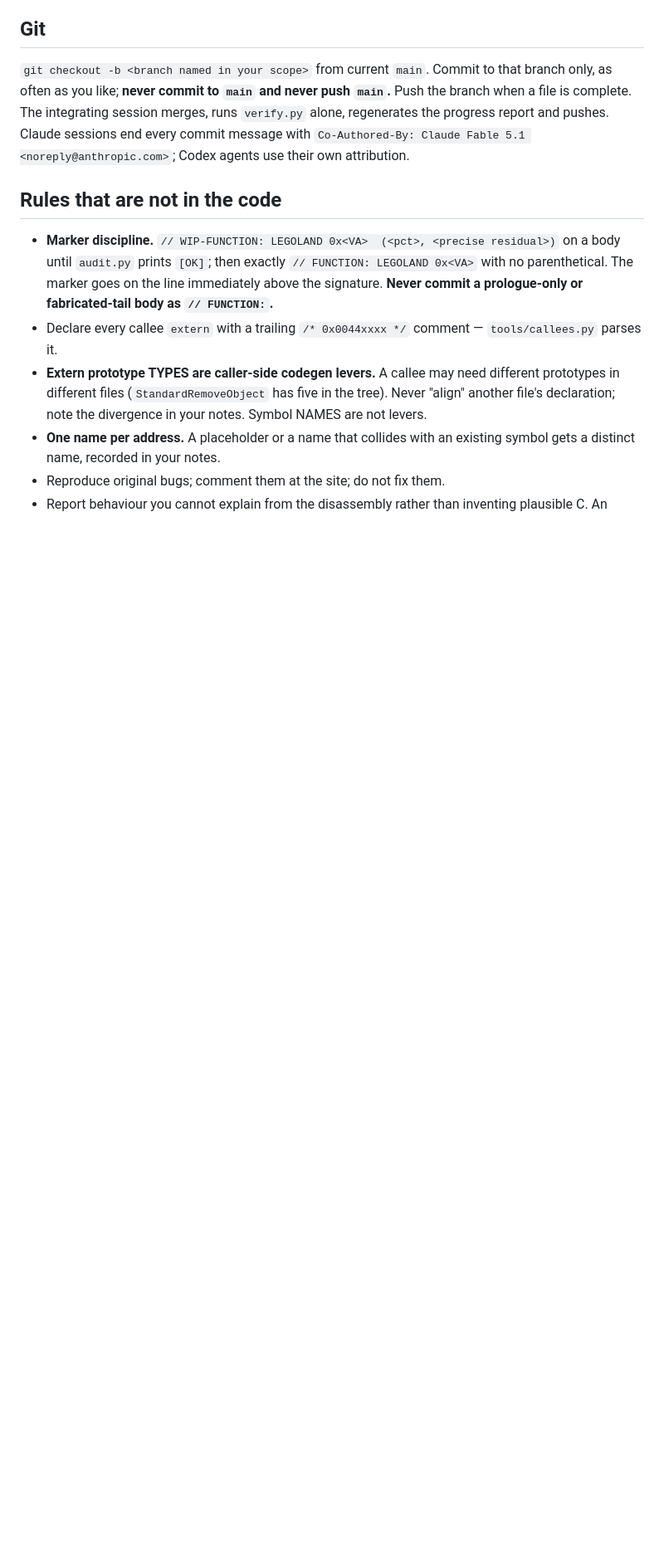
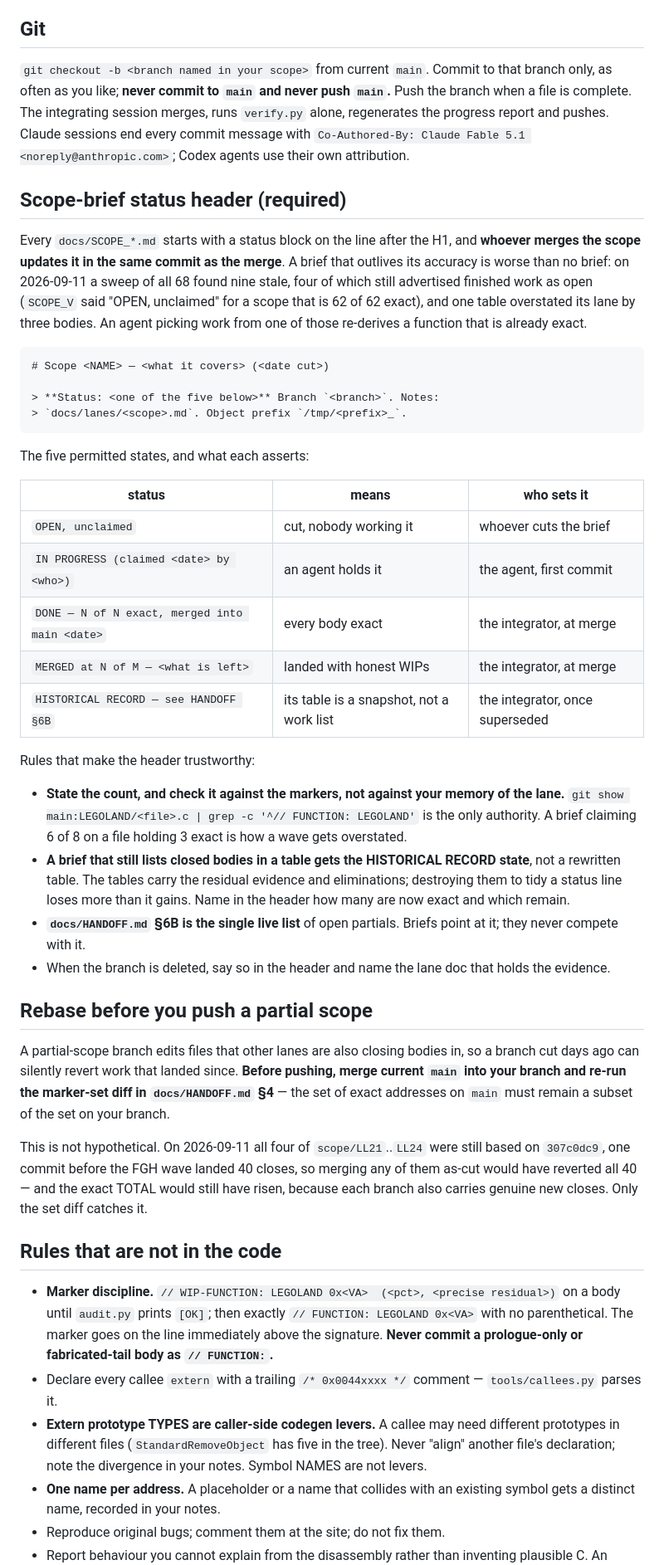
Before and after one commit to adamXbot/brickpark-decomp, a Markdown page: docs/PARALLEL_CONTRACT.md, the part around the change. Shown at 83% size. GitHub-like rendering; blank space fills up the shorter version.

Commit message:
docs: require a status header on every scope brief; warn that LL21-LL24 have a pre-FGH base
Two additions to the contract, both from failures observed this week.

A REQUIRED STATUS HEADER on every SCOPE_*.md, updated by whoever merges the
scope, in the same commit as the merge. Five permitted states, a table saying
who sets each, and the rules that make the header worth trusting: state the
count and CHECK IT against the markers rather than from memory of the lane; a
brief whose table now lists closed bodies becomes a HISTORICAL RECORD rather
than having its table rewritten, because those tables carry the residual
evidence; and HANDOFF section 6B is the single live list that briefs point at
instead of competing with. The 2026-09-11 sweep that prompted this found nine
of 68 stale, four still advertising finished work as open, and one table
overstating its lane by three bodies.

A REBASE RULE for partial scopes, which edit files other lanes are also
closing bodies in. Merge current main into the branch and re-run the section 4
marker-set diff before pushing.

That rule is not hypothetical, and HANDOFF now carries the live warning:
scope/LL21..LL24 are all still based on a3a53a78, one commit before the FGH
wave landed 40 closes. They are local-only, unpushed and actively being
worked, and they carry 6 real closes between them — including WW_AnyBlokeInRect
and LoadAltTextures, both of which earlier waves had called floors. Merging
any of them as they stand would revert all 40 FGH bodies, and the exact TOTAL
would still go UP because each branch adds its own closes. Only the set diff
sees it.

No code changes.

````diff
--- a/docs/PARALLEL_CONTRACT.md
+++ b/docs/PARALLEL_CONTRACT.md
@@ -95,6 +95,62 @@ session merges, runs `verify.py` alone, regenerates the progress report and
 pushes. Claude sessions end every commit message with
 `Co-Authored-By: Claude Fable 5.1 <noreply@anthropic.com>`; Codex agents use
 their own attribution.
+
+## Scope-brief status header (required)
+
+Every `docs/SCOPE_*.md` starts with a status block on the line after the H1,
+and **whoever merges the scope updates it in the same commit as the merge**.
+A brief that outlives its accuracy is worse than no brief: on 2026-09-11 a
+sweep of all 68 found nine stale, four of which still advertised finished work
+as open (`SCOPE_V` said "OPEN, unclaimed" for a scope that is 62 of 62 exact),
+and one table overstated its lane by three bodies. An agent picking work from
+one of those re-derives a function that is already exact.
+
+```markdown
+# Scope <NAME> — <what it covers> (<date cut>)
+
+> **Status: <one of the five below>** Branch `<branch>`. Notes:
+> `docs/lanes/<scope>.md`. Object prefix `/tmp/<prefix>_`.
+```
+
+The five permitted states, and what each asserts:
+
+| status | means | who sets it |
+| --- | --- | --- |
+| `OPEN, unclaimed` | cut, nobody working it | whoever cuts the brief |
+| `IN PROGRESS (claimed <date> by <who>)` | an agent holds it | the agent, first commit |
+| `DONE — N of N exact, merged into main <date>` | every body exact | the integrator, at merge |
+| `MERGED at N of M — <what is left>` | landed with honest WIPs | the integrator, at merge |
+| `HISTORICAL RECORD — see HANDOFF §6B` | its table is a snapshot, not a work list | the integrator, once superseded |
+
+Rules that make the header trustworthy:
+
+- **State the count, and check it against the markers, not against your
+  memory of the lane.** `git show main:LEGOLAND/<file>.c | grep -c
+  '^// FUNCTION: LEGOLAND'` is the only authority. A brief claiming 6 of 8 on
+  a file holding 3 exact is how a wave gets overstated.
+- **A brief that still lists closed bodies in a table gets the HISTORICAL
+  RECORD state**, not a rewritten table. The tables carry the residual
+  evidence and eliminations; destroying them to tidy a status line loses more
+  than it gains. Name in the header how many are now exact and which remain.
+- **`docs/HANDOFF.md` §6B is the single live list** of open partials. Briefs
+  point at it; they never compete with it.
+- When the branch is deleted, say so in the header and name the lane doc that
+  holds the evidence.
+
+## Rebase before you push a partial scope
+
+A partial-scope branch edits files that other lanes are also closing bodies
+in, so a branch cut days ago can silently revert work that landed since.
+**Before pushing, merge current `main` into your branch and re-run the
+marker-set diff in `docs/HANDOFF.md` §4** — the set of exact addresses on
+`main` must remain a subset of the set on your branch.
+
+This is not hypothetical. On 2026-09-11 all four of `scope/LL21`..`LL24` were
+still based on `307c0dc9`, one commit before the FGH wave landed 40 closes, so
+merging any of them as-cut would have reverted all 40 — and the exact TOTAL
+would still have risen, because each branch also carries genuine new closes.
+Only the set diff catches it.
 
 ## Rules that are not in the code
 
````
Also changed, not shown: docs/HANDOFF.md (+10 -0 lines).
